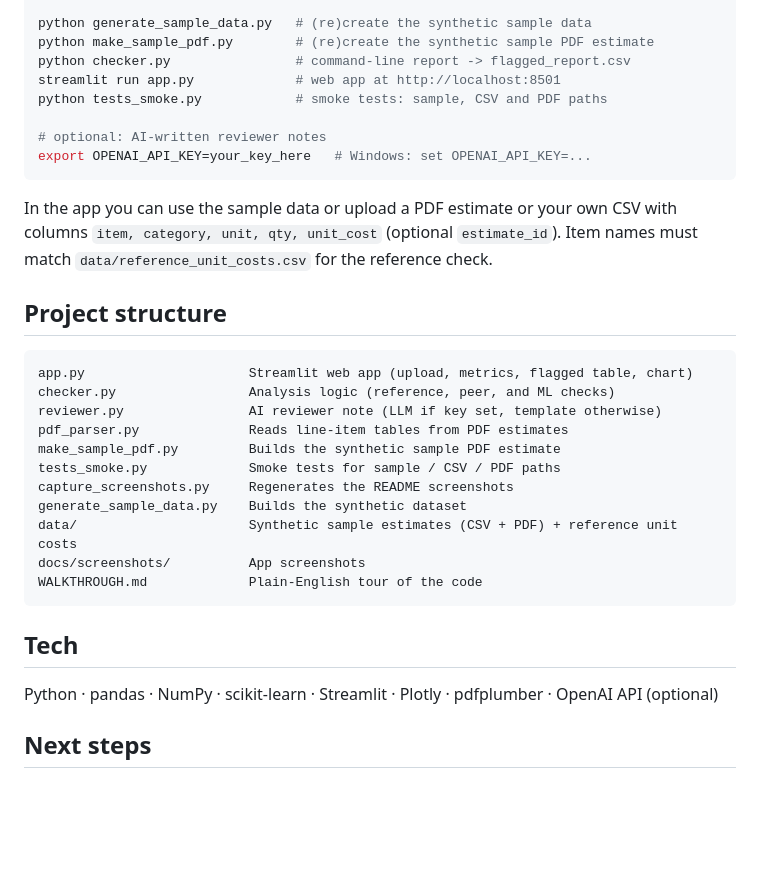
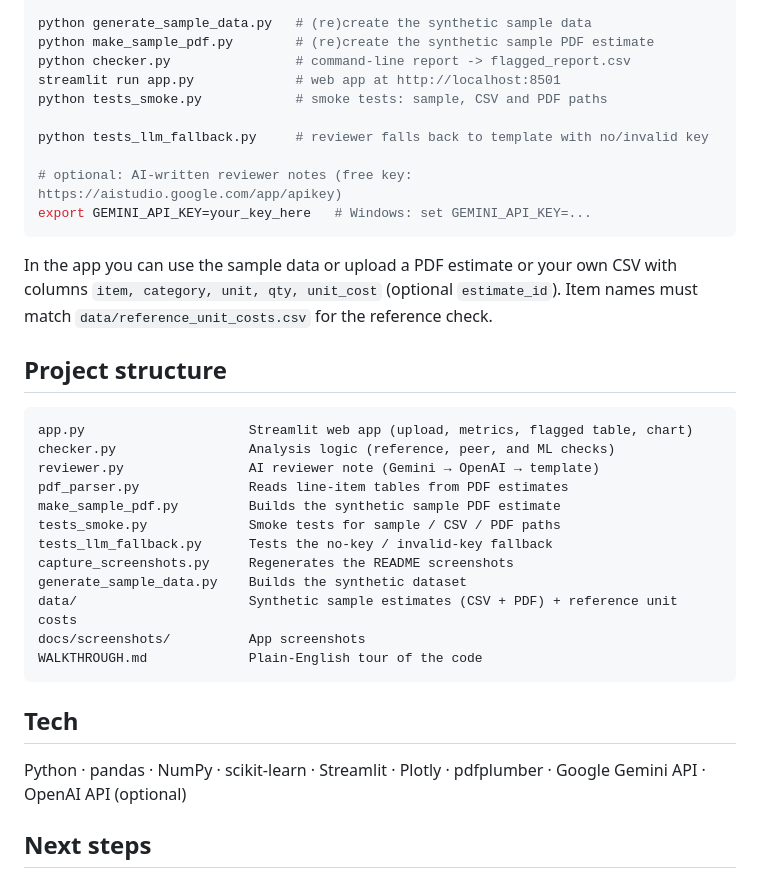
Before and after one commit to sebasmtz110/ai-cost-estimate-checker, a Markdown page: README.md, the part around one of its changes. Drawn GitHub-style; blank space fills up the shorter version.

````diff
--- a/README.md
+++ b/README.md
@@ -53,8 +61,10 @@ python checker.py                # command-line report -> flagged_report.csv
 streamlit run app.py             # web app at http://localhost:8501
 python tests_smoke.py            # smoke tests: sample, CSV and PDF paths
 
-# optional: AI-written reviewer notes
-export OPENAI_API_KEY=your_key_here   # Windows: set OPENAI_API_KEY=...
+python tests_llm_fallback.py     # reviewer falls back to template with no/invalid key
+
+# optional: AI-written reviewer notes (free key: https://aistudio.google.com/app/apikey)
+export GEMINI_API_KEY=your_key_here   # Windows: set GEMINI_API_KEY=...
 ```
 In the app you can use the sample data or upload a PDF estimate or your own CSV with columns `item, category, unit, qty, unit_cost` (optional `estimate_id`). Item names must match `data/reference_unit_costs.csv` for the reference check.
 
@@ -62,10 +72,11 @@ In the app you can use the sample data or upload a PDF estimate or your own CSV
 ```
 app.py                     Streamlit web app (upload, metrics, flagged table, chart)
 checker.py                 Analysis logic (reference, peer, and ML checks)
-reviewer.py                AI reviewer note (LLM if key set, template otherwise)
+reviewer.py                AI reviewer note (Gemini → OpenAI → template)
 pdf_parser.py              Reads line-item tables from PDF estimates
 make_sample_pdf.py         Builds the synthetic sample PDF estimate
 tests_smoke.py             Smoke tests for sample / CSV / PDF paths
+tests_llm_fallback.py      Tests the no-key / invalid-key fallback
 capture_screenshots.py     Regenerates the README screenshots
 generate_sample_data.py    Builds the synthetic dataset
 data/                      Synthetic sample estimates (CSV + PDF) + reference unit costs
@@ -74,7 +85,7 @@ WALKTHROUGH.md             Plain-English tour of the code
 ```
 
 ## Tech
-Python · pandas · NumPy · scikit-learn · Streamlit · Plotly · pdfplumber · OpenAI API (optional)
+Python · pandas · NumPy · scikit-learn · Streamlit · Plotly · pdfplumber · Google Gemini API · OpenAI API (optional)
 
 ## Next steps
 - Support regional cost adjustments
````
Also changed, not shown: other parts of README.md (+9 -1 lines), WALKTHROUGH.md (+15 -3 lines), docs/screenshots/01_dashboard.png, docs/screenshots/02_ai_reviewer_summary.png, docs/screenshots/03_chart.png, docs/screenshots/04_csv_upload.png, docs/screenshots/05_pdf_upload.png, 7 other files.
